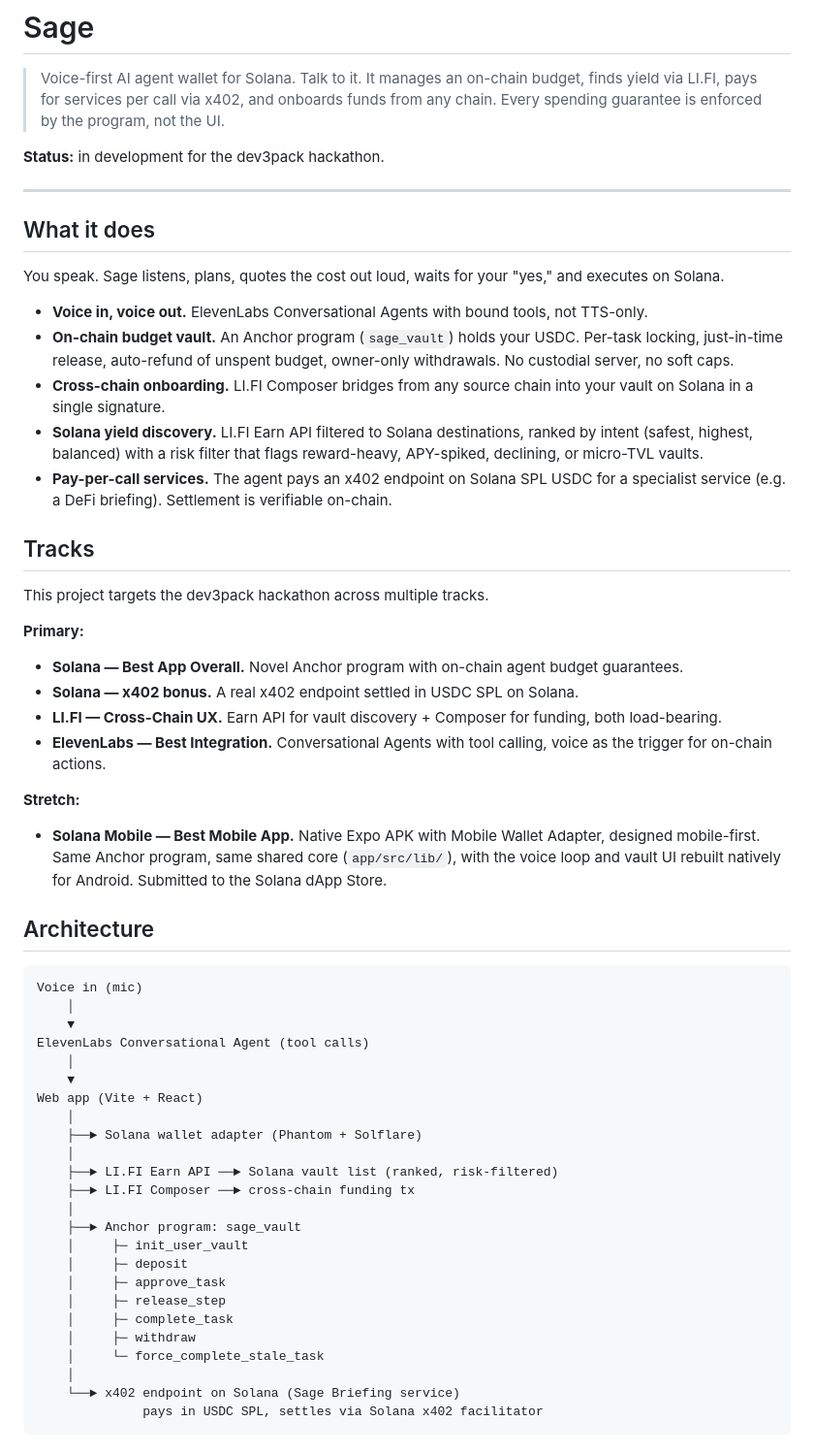
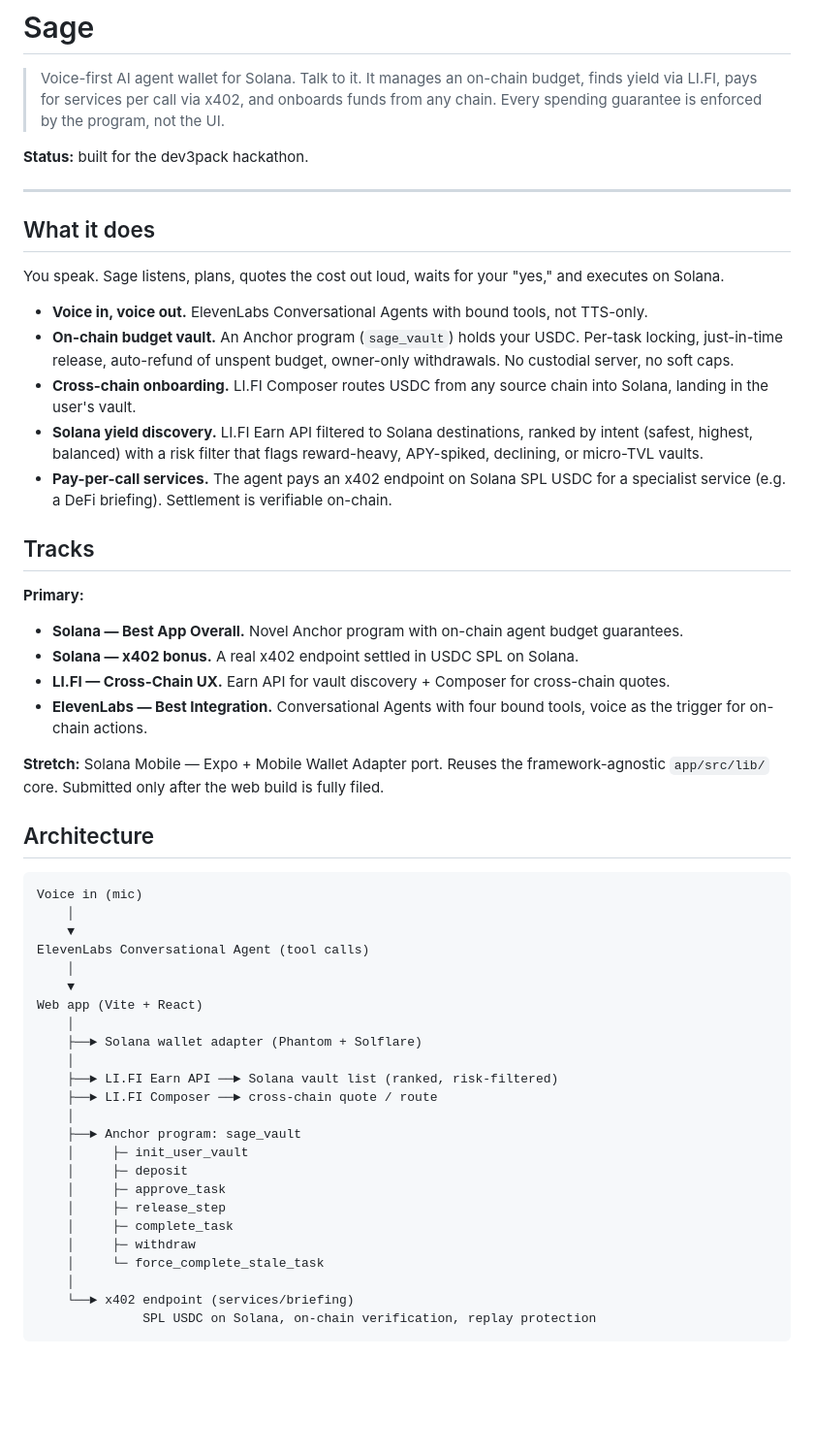
Before and after one commit to ogazboiz/sage, a Markdown page: README.md, the part around one of its changes. Shown at 97% size. GitHub-like rendering; blank space fills up the shorter version.

````diff
--- a/README.md
+++ b/README.md
@@ -2,7 +2,7 @@
 
 > Voice-first AI agent wallet for Solana. Talk to it. It manages an on-chain budget, finds yield via LI.FI, pays for services per call via x402, and onboards funds from any chain. Every spending guarantee is enforced by the program, not the UI.
 
-**Status:** in development for the dev3pack hackathon.
+**Status:** built for the dev3pack hackathon.
 
 ---
 
@@ -12,24 +12,20 @@ You speak. Sage listens, plans, quotes the cost out loud, waits for your "yes,"
 
 - **Voice in, voice out.** ElevenLabs Conversational Agents with bound tools, not TTS-only.
 - **On-chain budget vault.** An Anchor program (`sage_vault`) holds your USDC. Per-task locking, just-in-time release, auto-refund of unspent budget, owner-only withdrawals. No custodial server, no soft caps.
-- **Cross-chain onboarding.** LI.FI Composer bridges from any source chain into your vault on Solana in a single signature.
+- **Cross-chain onboarding.** LI.FI Composer routes USDC from any source chain into Solana, landing in the user's vault.
 - **Solana yield discovery.** LI.FI Earn API filtered to Solana destinations, ranked by intent (safest, highest, balanced) with a risk filter that flags reward-heavy, APY-spiked, declining, or micro-TVL vaults.
 - **Pay-per-call services.** The agent pays an x402 endpoint on Solana SPL USDC for a specialist service (e.g. a DeFi briefing). Settlement is verifiable on-chain.
 
 ## Tracks
 
-This project targets the dev3pack hackathon across multiple tracks.
-
 **Primary:**
 
 - **Solana — Best App Overall.** Novel Anchor program with on-chain agent budget guarantees.
 - **Solana — x402 bonus.** A real x402 endpoint settled in USDC SPL on Solana.
-- **LI.FI — Cross-Chain UX.** Earn API for vault discovery + Composer for funding, both load-bearing.
-- **ElevenLabs — Best Integration.** Conversational Agents with tool calling, voice as the trigger for on-chain actions.
+- **LI.FI — Cross-Chain UX.** Earn API for vault discovery + Composer for cross-chain quotes.
+- **ElevenLabs — Best Integration.** Conversational Agents with four bound tools, voice as the trigger for on-chain actions.
 
-**Stretch:**
-
-- **Solana Mobile — Best Mobile App.** Native Expo APK with Mobile Wallet Adapter, designed mobile-first. Same Anchor program, same shared core (`app/src/lib/`), with the voice loop and vault UI rebuilt natively for Android. Submitted to the Solana dApp Store.
+**Stretch:** Solana Mobile — Expo + Mobile Wallet Adapter port. Reuses the framework-agnostic `app/src/lib/` core. Submitted only after the web build is fully filed.
 
 ## Architecture
 
@@ -45,7 +41,7 @@ Web app (Vite + React)
     ├──► Solana wallet adapter (Phantom + Solflare)
     │
     ├──► LI.FI Earn API ──► Solana vault list (ranked, risk-filtered)
-    ├──► LI.FI Composer ──► cross-chain funding tx
+    ├──► LI.FI Composer ──► cross-chain quote / route
     │
     ├──► Anchor program: sage_vault
     │     ├─ init_user_vault
@@ -56,6 +52,6 @@ Web app (Vite + React)
     │     ├─ withdraw
     │     └─ force_complete_stale_task
     │
-    └──► x402 endpoint on Solana (Sage Briefing service)
-              pays in USDC SPL, settles via Solana x402 facilitator
+    └──► x402 endpoint (services/briefing)
+              SPL USDC on Solana, on-chain verification, replay protection
 ```
````
Also changed, not shown: other parts of README.md (+104 -41 lines).
